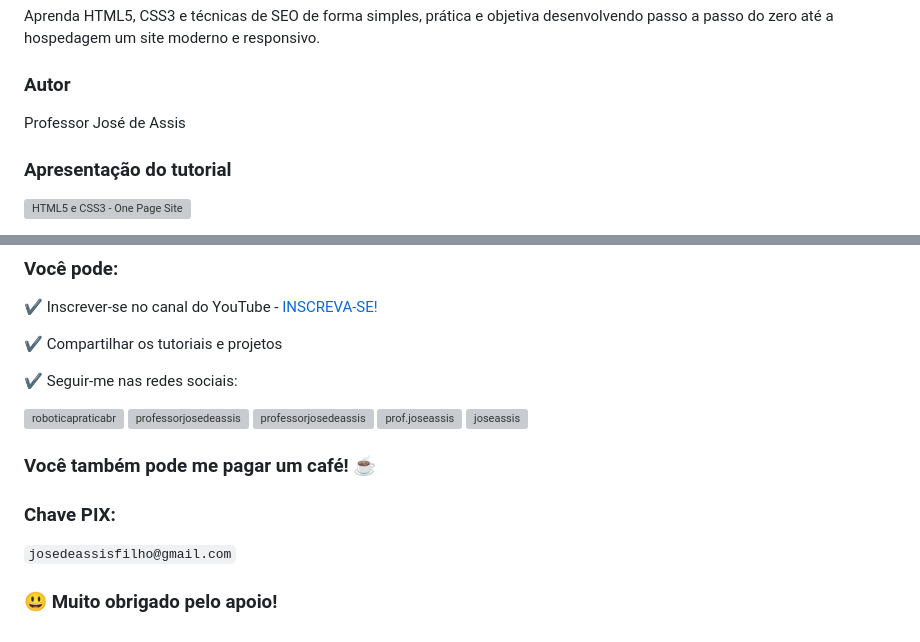
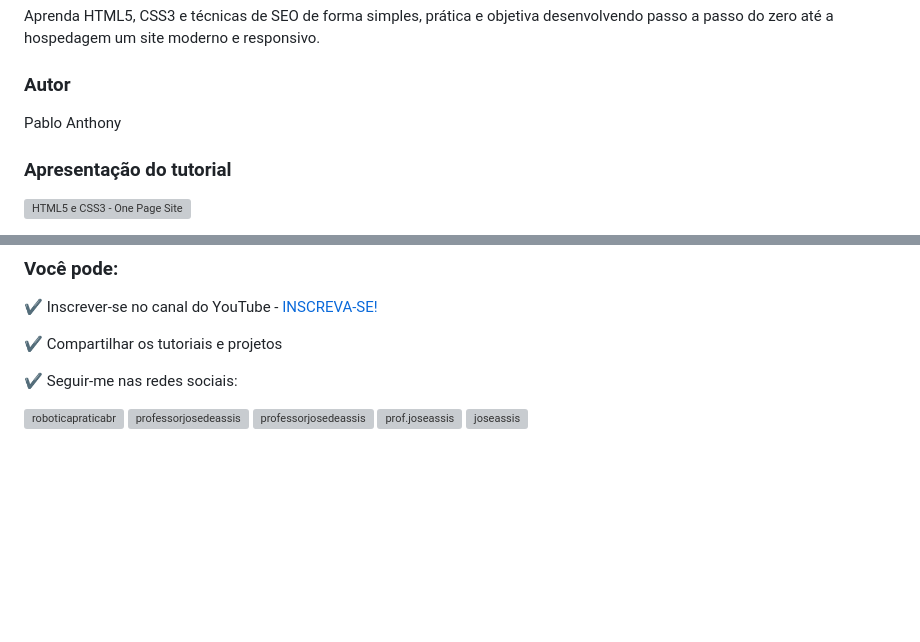
Before and after one commit to PabloDaviid/html5css3, a Markdown page: README.md, 2 parts joined by grey strips. Drawn GitHub-style; blank space fills up the shorter version; grey boxes are pictures that could not be loaded.

```diff
--- a/README.md
+++ b/README.md
@@ -13,7 +13,7 @@
 # HTML5 e CSS3 - One page site
 Aprenda HTML5, CSS3 e técnicas de SEO de forma simples, prática e objetiva desenvolvendo passo a passo do zero até a hospedagem um site moderno e responsivo.
 ### Autor
-Professor José de Assis
+Pablo Anthony
 ### Apresentação do tutorial
 [![HTML5 e CSS3 - One Page Site](https://img.youtube.com/vi/bS720dGvAn8/0.jpg)](https://youtu.be/bS720dGvAn8 "Apresentação do projeto")
 
@@ -65,10 +65,3 @@ Professor José de Assis
 <a href="https://instagram.com/prof.joseassis" target="blank"><img align="center" src="https://raw.githubusercontent.com/rahuldkjain/github-profile-readme-generator/master/src/images/icons/Social/instagram.svg" alt="prof.joseassis" height="30" width="40" /></a>
 <a href="https://twitter.com/joseassis" target="blank"><img align="center" src="https://raw.githubusercontent.com/rahuldkjain/github-profile-readme-generator/master/src/images/icons/Social/twitter.svg" alt="joseassis" height="30" width="40" /></a>
 </p>
-
-### Você também pode me pagar um café! ☕
-
-### Chave PIX:
-` josedeassisfilho@gmail.com `
-
-### :smiley: Muito obrigado pelo apoio!
```
